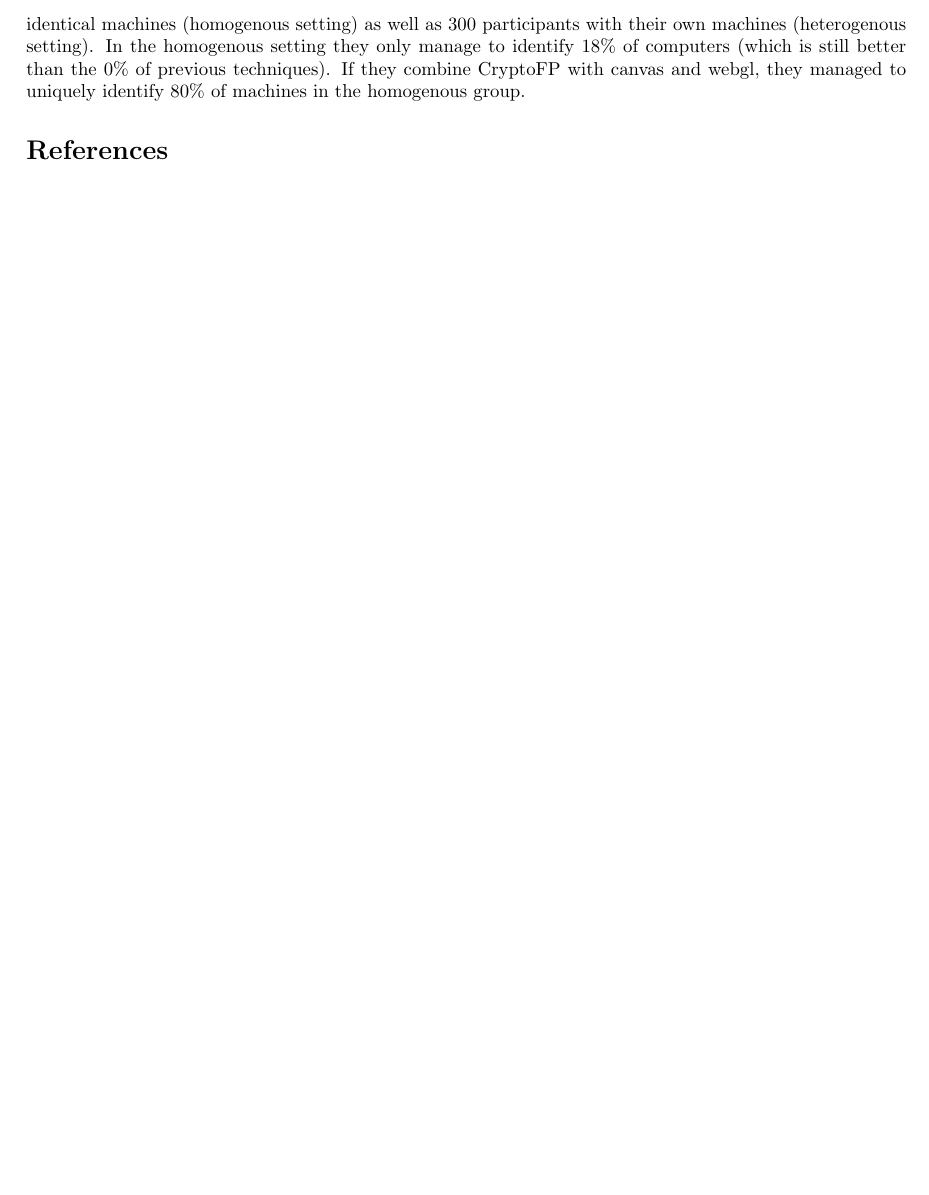
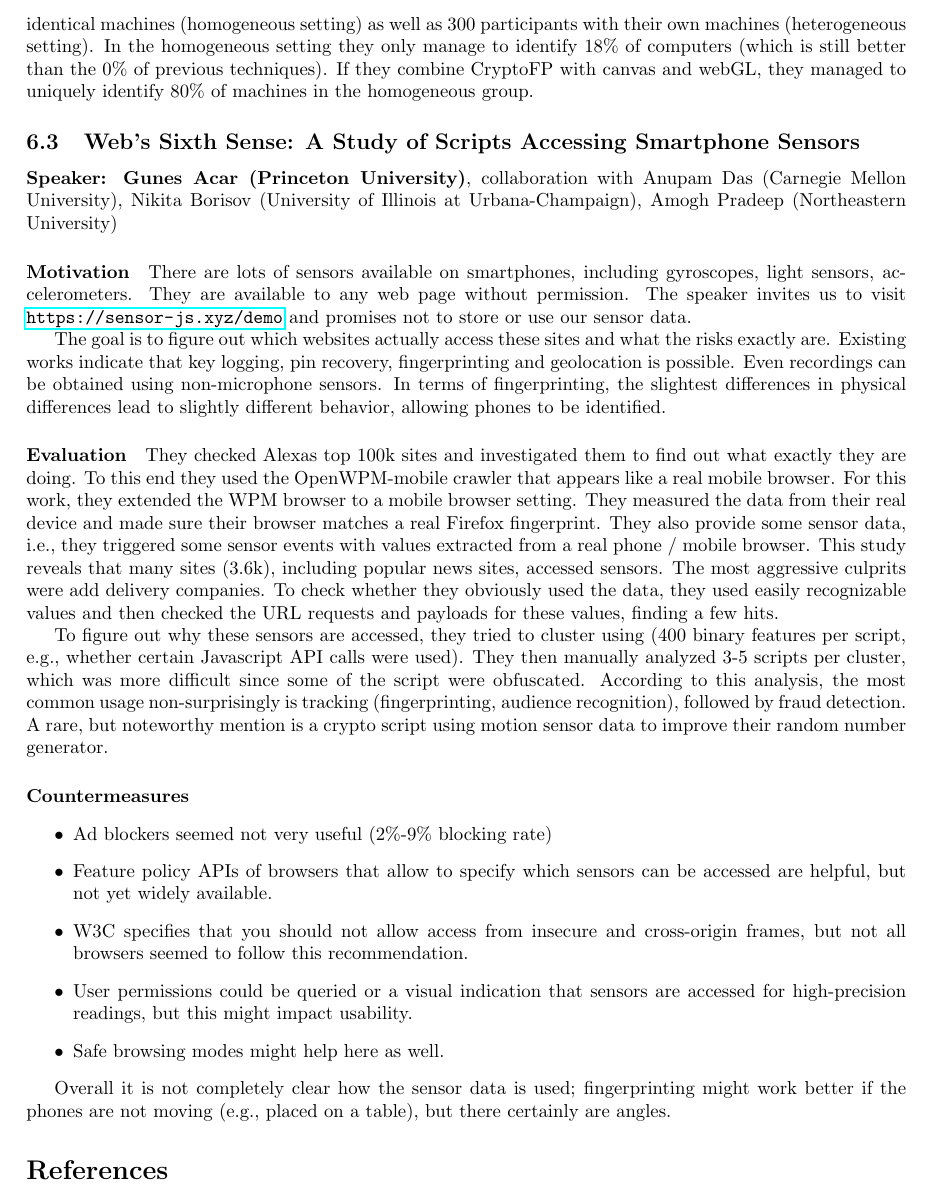
Before and after one commit to sebastianmeiser/CCS-talks, a LaTeX paper (ccs-talks.tex): part of page 15 of 15, cut so that both start at the same text. Compiled offline with pdfLaTeX.

Commit message:
added the sixth sense talk

```diff
--- a/ccs-talks.tex
+++ b/ccs-talks.tex
@@ -419,11 +419,33 @@ Using the features, they train a neural network, e.g., if a user after visiting
 \paragraph{Using clocks for fingerprinting} The talk tries to improve existing fingerprinting techniques and found that the execution time of certain functions seems to be a good fingerprint. Existing work needs access to clock cycles, requires a sound card with its own internal crystal clock and requires an hour of runtime. They, however, manage to perform fingerprinting using the generic datetime api.
 
 \paragraph{Results} Their evaluation targeting javascript pseudo-random number generation includes computers with the same setup, components and software and they manage to distinguish with 100\% accuracy any one of their 180 computers.
-In another test they used HTML5 CryptoFP stuffs for fingerprinting; they compared 256 identical machines (homogenous setting) as well as 300 participants with their own machines (heterogenous setting). In the homogenous setting they only manage to identify 18\% of computers (which is still better than the 0\% of previous techniques). If they combine CryptoFP with canvas and webgl, they managed to uniquely identify 80\% of machines in the homogenous group.
+In another test they used HTML5 CryptoFP stuffs for fingerprinting; they compared 256 identical machines (homogeneous setting) as well as 300 participants with their own machines (heterogeneous setting). In the homogeneous setting they only manage to identify 18\% of computers (which is still better than the 0\% of previous techniques). If they combine CryptoFP with canvas and webGL, they managed to uniquely identify 80\% of machines in the homogeneous group.
 
 
 
+\subsection{Web’s Sixth Sense: A Study of Scripts Accessing Smartphone Sensors}
+\noindent\textbf{Speaker: Gunes Acar (Princeton University)}, collaboration with Anupam Das (Carnegie Mellon University), Nikita Borisov (University of Illinois at Urbana-Champaign), Amogh Pradeep (Northeastern University)
 
+\paragraph{Motivation}
+There are lots of sensors available on smartphones, including gyroscopes, light sensors, accelerometers. They are available to any web page without permission. The speaker invites us to visit \url{https://sensor-js.xyz/demo} and promises not to store or use our sensor data.
+
+The goal is to figure out which websites actually access these sites and what the risks exactly are.
+Existing works indicate that key logging, pin recovery, fingerprinting and geolocation is possible. Even recordings can be obtained using non-microphone sensors. In terms of fingerprinting, the slightest differences in physical differences lead to slightly different behavior, allowing phones to be identified.
+
+\paragraph{Evaluation} They checked Alexas top 100k sites and investigated them to find out what exactly they are doing. To this end they used the OpenWPM-mobile crawler that appears like a real mobile browser. For this work, they extended the WPM browser to a mobile browser setting. They measured the data from their real device and made sure their browser matches a real Firefox fingerprint. They also provide some sensor data, i.e., they triggered some sensor events with values extracted from a real phone / mobile browser. This study reveals that many sites (3.6k), including popular news sites, accessed sensors. The most aggressive culprits were add delivery companies. To check whether they obviously used the data, they used easily recognizable values and then checked the URL requests and payloads for these values, finding a few hits.
+
+To figure out why these sensors are accessed, they tried to cluster using (400 binary features per script, e.g., whether certain Javascript API calls were used). They then manually analyzed 3-5 scripts per cluster, which was more difficult since some of the script were obfuscated. According to this analysis, the most common usage non-surprisingly is tracking (fingerprinting, audience recognition), followed by fraud detection. A rare, but noteworthy mention is a crypto script using motion sensor data to improve their random number generator.
+
+\paragraph{Countermeasures}
+\begin{itemize}
+	\item Ad blockers seemed not very useful (2\%-9\% blocking rate)
+	\item Feature policy APIs of browsers that allow to specify which sensors can be accessed are helpful, but not yet widely available.
+	\item W3C specifies that you should not allow access from insecure and cross-origin frames, but not all browsers seemed to follow this recommendation.
+	\item User permissions could be queried or a visual indication that sensors are accessed for high-precision readings, but this might impact usability.
+	\item Safe browsing modes might help here as well.
+\end{itemize}
+
+Overall it is not completely clear how the sensor data is used; fingerprinting might work better if the phones are not moving (e.g., placed on a table), but there certainly are angles.
 
 
 
```
Also changed, not shown: ccs-talks.pdf.
